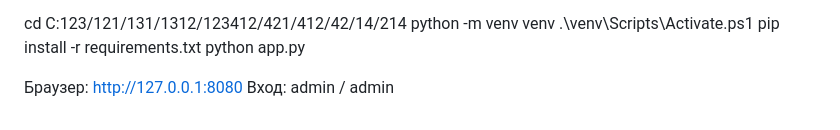
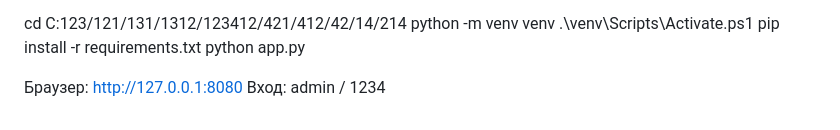
Before and after one commit to Arturik007/CurseWork_ISIP_42318, a Markdown page: README.md, the part around the change. Rendered like a GitHub page.

```diff
--- a/README.md
+++ b/README.md
@@ -166,4 +166,4 @@
   python app.py
 
   Браузер: http://127.0.0.1:8080
-  Вход: admin / admin
+  Вход: admin / 1234
```
